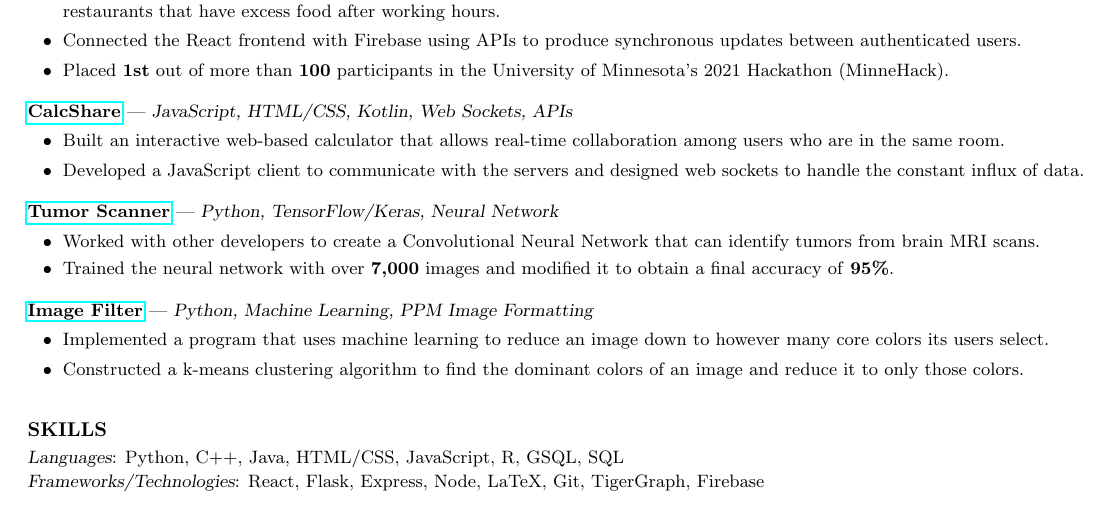
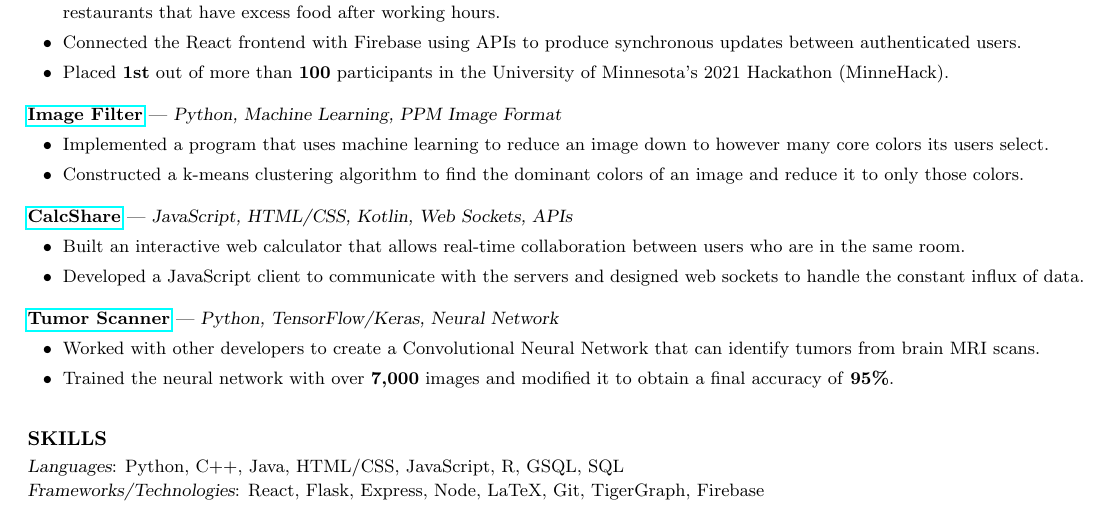
Before and after one commit to CharlesShi12/CharlesShiResume, a LaTeX CV (cv_4/CSresume.tex): part of the page, cut so that both start at the same text. Compiled offline with pdfLaTeX.

Commit message:
Update CSresume.tex

```diff
--- a/cv_4/CSresume.tex
+++ b/cv_4/CSresume.tex
@@ -8,7 +8,7 @@
 \input{glyphtounicode}
 \pdfgentounicode=1
 \resumewidth = 7.34in
-\geometry{left=.58in, top=.44in, right=.58in, bottom=.47in}
+\geometry{left=.58in, top=.38in, right=.58in, bottom=.42in}
 \newsectionwidth{0pt}
 \linespread{1.1}
 \begin{document}
@@ -81,9 +81,16 @@
 \item Placed \textbf{1st} out of more than \textbf{100} participants in the University of Minnesota's 2021 Hackathon (MinneHack).
 \end{itemize}
 \vspace{-2.5mm}
+\href{https://github.com/CharlesShi12/ImageFilters}{\textbf{Image Filter}} — {\sl Python, Machine Learning, PPM Image Format} \vspace{-4.5mm}
+\begin{itemize}[leftmargin=6.25mm] \itemsep -2pt
+\item Implemented a program that uses machine learning to reduce an image down to however many core colors its users select.
+\vspace{1.30mm}
+\item Constructed a k-means clustering algorithm to find the dominant colors of an image and reduce it to only those colors.
+\end{itemize}
+\vspace{-2.5mm}
 \href{https://github.com/CharlesShi12/CalcShare}{\textbf{CalcShare}} — {\sl JavaScript, HTML/CSS, Kotlin, Web Sockets, APIs} \vspace{-4.5mm}
 \begin{itemize}[leftmargin=6.25mm] \itemsep -2pt
-\item Built an interactive web-based calculator that allows real-time collaboration among users who are in the same room.
+\item Built an interactive web calculator that allows real-time collaboration between users who are in the same room.
 \vspace{1.30mm}
 \item Developed a JavaScript client to communicate with the servers and designed web sockets to handle the constant influx of data.
 \end{itemize}
@@ -91,15 +98,8 @@
 \href{https://github.com/CharlesShi12/AI_Tumor_Scanner}{\textbf{Tumor Scanner}} — {\sl Python, TensorFlow/Keras, Neural Network}\vspace{-4.5mm}
 \begin{itemize}[leftmargin=6.25mm] \itemsep -2pt
 \item Worked with other developers to create a Convolutional Neural Network that can identify tumors from brain MRI scans.
-\vspace{1mm}
+\vspace{1.30mm}
 \item Trained the neural network with over \textbf{7,000} images and modified it to obtain a final accuracy of \textbf{95\%}.
-\end{itemize}
-\vspace{-2.5mm}
-\href{https://github.com/CharlesShi12/ImageFilters}{\textbf{Image Filter}} — {\sl Python, Machine Learning, PPM Image Formatting} \vspace{-4.5mm}
-\begin{itemize}[leftmargin=6.25mm] \itemsep -2pt
-\item Implemented a program that uses machine learning to reduce an image down to however many core colors its users select.
-\vspace{1.30mm}
-\item Constructed a k-means clustering algorithm to find the dominant colors of an image and reduce it to only those colors.
 \end{itemize}
 \begin{small}
 \section{SKILLS}
```
